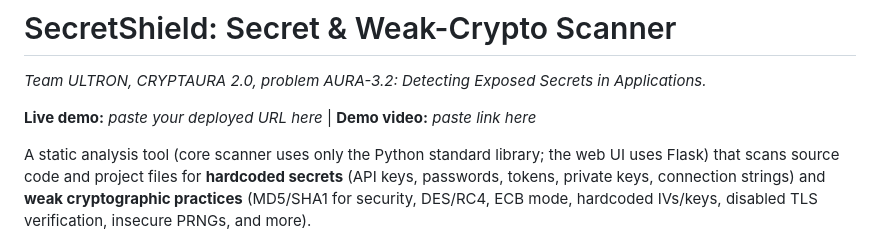
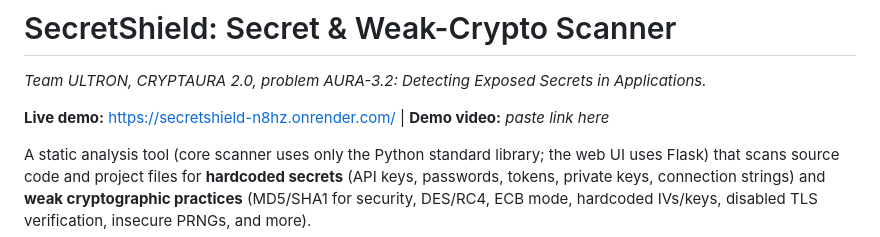
Before and after one commit to Hassan-in/secretshield, a Markdown page: README.md, the part around the change. Rendered like a GitHub page.

```diff
--- a/README.md
+++ b/README.md
@@ -2,7 +2,7 @@
 
 *Team ULTRON, CRYPTAURA 2.0, problem AURA-3.2: Detecting Exposed Secrets in Applications.*
 
-**Live demo:** _paste your deployed URL here_  |  **Demo video:** _paste link here_
+**Live demo:** https://secretshield-n8hz.onrender.com/  |  **Demo video:** _paste link here_
 
 A static analysis tool (core scanner uses only the Python standard library; the web UI uses Flask) that scans source code and project
 files for **hardcoded secrets** (API keys, passwords, tokens, private keys,
```
